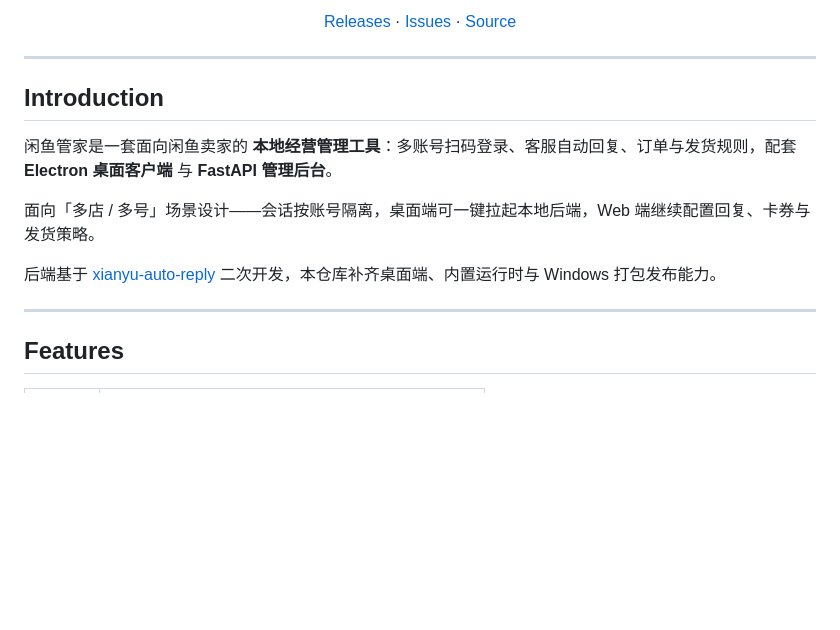
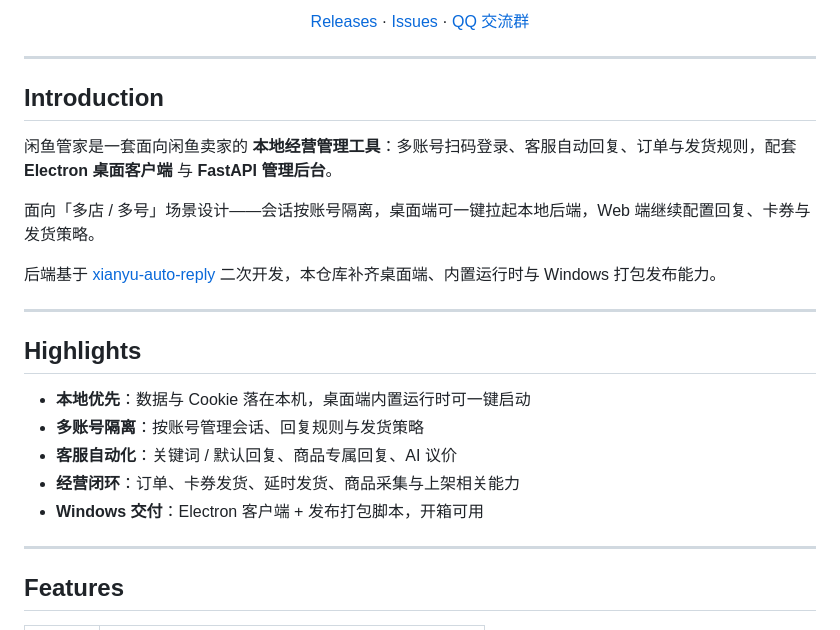
Before and after one commit to AC4796/xianyu-guanjia, a Markdown page: README.md, the part around one of its changes. GitHub-like rendering; blank space fills up the shorter version.

```diff
--- a/README.md
+++ b/README.md
@@ -16,7 +17,7 @@
 
 [Releases](https://github.com/shudaxiag/xianyu-guanjia/releases) ·
 [Issues](https://github.com/shudaxiag/xianyu-guanjia/issues) ·
-[Source](https://github.com/shudaxiag/xianyu-guanjia)
+[QQ 交流群](#community)
 
 </div>
 
@@ -29,6 +30,16 @@
 面向「多店 / 多号」场景设计——会话按账号隔离，桌面端可一键拉起本地后端，Web 端继续配置回复、卡券与发货策略。
 
 后端基于 [xianyu-auto-reply](https://github.com/zhinianboke/xianyu-auto-reply) 二次开发，本仓库补齐桌面端、内置运行时与 Windows 打包发布能力。
+
+---
+
+## Highlights
+
+- **本地优先**：数据与 Cookie 落在本机，桌面端内置运行时可一键启动
+- **多账号隔离**：按账号管理会话、回复规则与发货策略
+- **客服自动化**：关键词 / 默认回复、商品专属回复、AI 议价
+- **经营闭环**：订单、卡券发货、延时发货、商品采集与上架相关能力
+- **Windows 交付**：Electron 客户端 + 发布打包脚本，开箱可用
 
 ---
 
```
Also changed, not shown: other parts of README.md (+36 -0 lines), docs/assets/wechat-pay.png (added).
